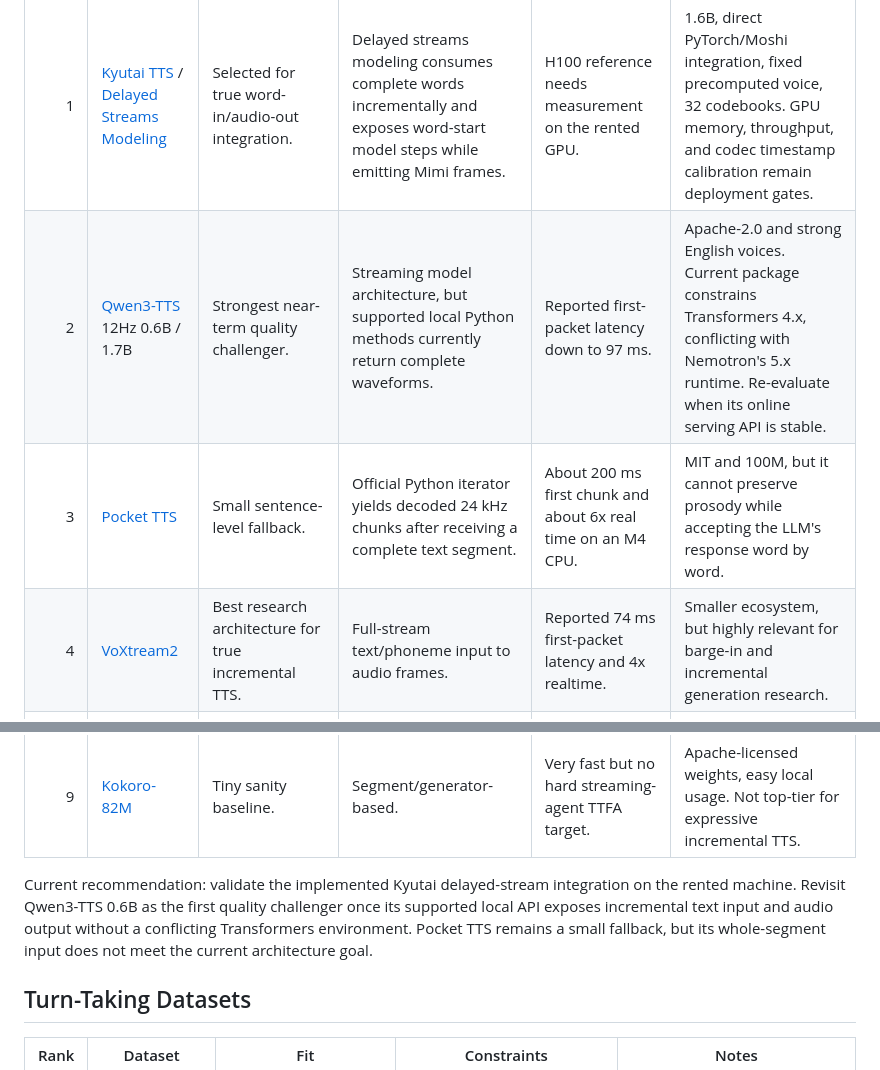
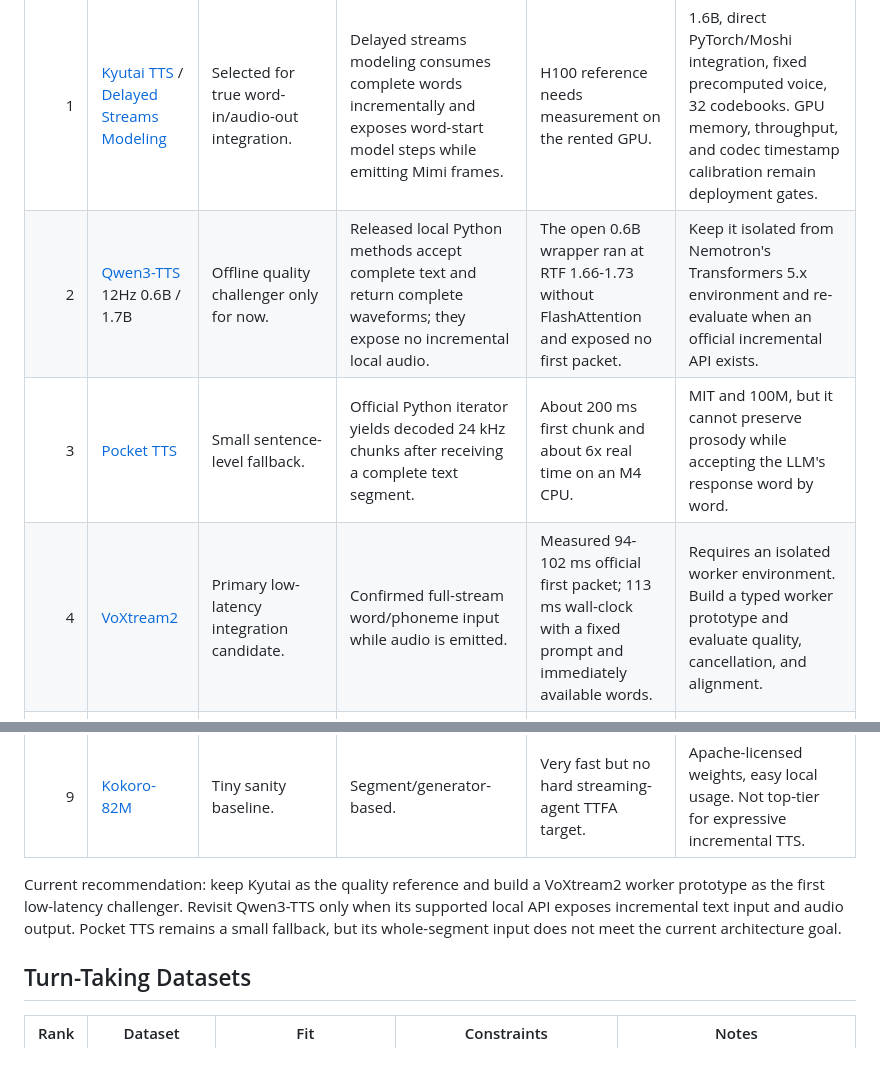
Before and after one commit to BertilBraun/Voice-Light, a Markdown page: docs/research-matrix.md, 2 parts joined by grey strips. GitHub-like rendering.

Commit message:
Document voice model benchmark results

```diff
--- a/docs/research-matrix.md
+++ b/docs/research-matrix.md
@@ -43,19 +43,19 @@ The first benchmark should compare Qwen3-1.7B against LiquidAI LFM2.5-1.2B for T
 | Rank | Candidate | Fit | Streaming Mechanism | Latency Signal | Notes |
 | ---: | --- | --- | --- | --- | --- |
 | 1 | [Kyutai TTS](https://kyutai.org/tts/) / [Delayed Streams Modeling](https://github.com/kyutai-labs/delayed-streams-modeling) | Selected for true word-in/audio-out integration. | Delayed streams modeling consumes complete words incrementally and exposes word-start model steps while emitting Mimi frames. | H100 reference needs measurement on the rented GPU. | 1.6B, direct PyTorch/Moshi integration, fixed precomputed voice, 32 codebooks. GPU memory, throughput, and codec timestamp calibration remain deployment gates. |
-| 2 | [Qwen3-TTS](https://github.com/QwenLM/Qwen3-TTS) 12Hz 0.6B / 1.7B | Strongest near-term quality challenger. | Streaming model architecture, but supported local Python methods currently return complete waveforms. | Reported first-packet latency down to 97 ms. | Apache-2.0 and strong English voices. Current package constrains Transformers 4.x, conflicting with Nemotron's 5.x runtime. Re-evaluate when its online serving API is stable. |
+| 2 | [Qwen3-TTS](https://github.com/QwenLM/Qwen3-TTS) 12Hz 0.6B / 1.7B | Offline quality challenger only for now. | Released local Python methods accept complete text and return complete waveforms; they expose no incremental local audio. | The open 0.6B wrapper ran at RTF 1.66-1.73 without FlashAttention and exposed no first packet. | Keep it isolated from Nemotron's Transformers 5.x environment and re-evaluate when an official incremental API exists. |
 | 3 | [Pocket TTS](https://github.com/kyutai-labs/pocket-tts) | Small sentence-level fallback. | Official Python iterator yields decoded 24 kHz chunks after receiving a complete text segment. | About 200 ms first chunk and about 6x real time on an M4 CPU. | MIT and 100M, but it cannot preserve prosody while accepting the LLM's response word by word. |
-| 4 | [VoXtream2](https://github.com/herimor/voxtream) | Best research architecture for true incremental TTS. | Full-stream text/phoneme input to audio frames. | Reported 74 ms first-packet latency and 4x realtime. | Smaller ecosystem, but highly relevant for barge-in and incremental generation research. |
+| 4 | [VoXtream2](https://github.com/herimor/voxtream) | Primary low-latency integration candidate. | Confirmed full-stream word/phoneme input while audio is emitted. | Measured 94-102 ms official first packet; 113 ms wall-clock with a fixed prompt and immediately available words. | Requires an isolated worker environment. Build a typed worker prototype and evaluate quality, cancellation, and alignment. |
 | 5 | [ZONOS2](https://github.com/Zyphra/ZONOS2) | Experimental quality/voice cloning candidate. | Local server with documented `stream: true`. | Needs measurement. | MIT, English tier-1, CUDA server, Mini-SGLang backend. New and experimental. |
 | 6 | [Dia2](https://github.com/nari-labs/dia2) | Conversational speech generation candidate. | Can start from the first few words and supports realtime conversational conditioning. | Needs measurement. | Apache-2.0. English only; quality/stability may vary without conditioning/fine-tuning. |
 | 7 | [Chatterbox Turbo](https://github.com/resemble-ai/chatterbox) | Popular local baseline. | Public examples look more whole-text than incremental. | Low-latency voice-agent target, needs real TTFA measurement. | MIT, 350M, strong usability signal. Keep as baseline, not primary streaming engine. |
 | 8 | [Orpheus TTS](https://github.com/canopyai/Orpheus-TTS) | Naturalness baseline. | Output streaming from prompt through generator. | Around 200 ms streaming claims. | Apache-2.0, vLLM-based; not clean incremental text input. |
 | 9 | [Kokoro-82M](https://huggingface.co/hexgrad/Kokoro-82M) | Tiny sanity baseline. | Segment/generator-based. | Very fast but no hard streaming-agent TTFA target. | Apache-licensed weights, easy local usage. Not top-tier for expressive incremental TTS. |
 
-Current recommendation: validate the implemented Kyutai delayed-stream integration on the rented
-machine. Revisit Qwen3-TTS 0.6B as the first quality challenger once its supported local API exposes
-incremental text input and audio output without a conflicting Transformers environment. Pocket TTS
-remains a small fallback, but its whole-segment input does not meet the current architecture goal.
+Current recommendation: keep Kyutai as the quality reference and build a VoXtream2 worker prototype
+as the first low-latency challenger. Revisit Qwen3-TTS only when its supported local API exposes
+incremental text input and audio output. Pocket TTS remains a small fallback, but its whole-segment
+input does not meet the current architecture goal.
 
 ## Turn-Taking Datasets
 
```
Also changed, not shown: docs/model-benchmark-results.md (added, +141 -0 lines), docs/natural-interaction-research-brief.md (added, +251 -0 lines).
